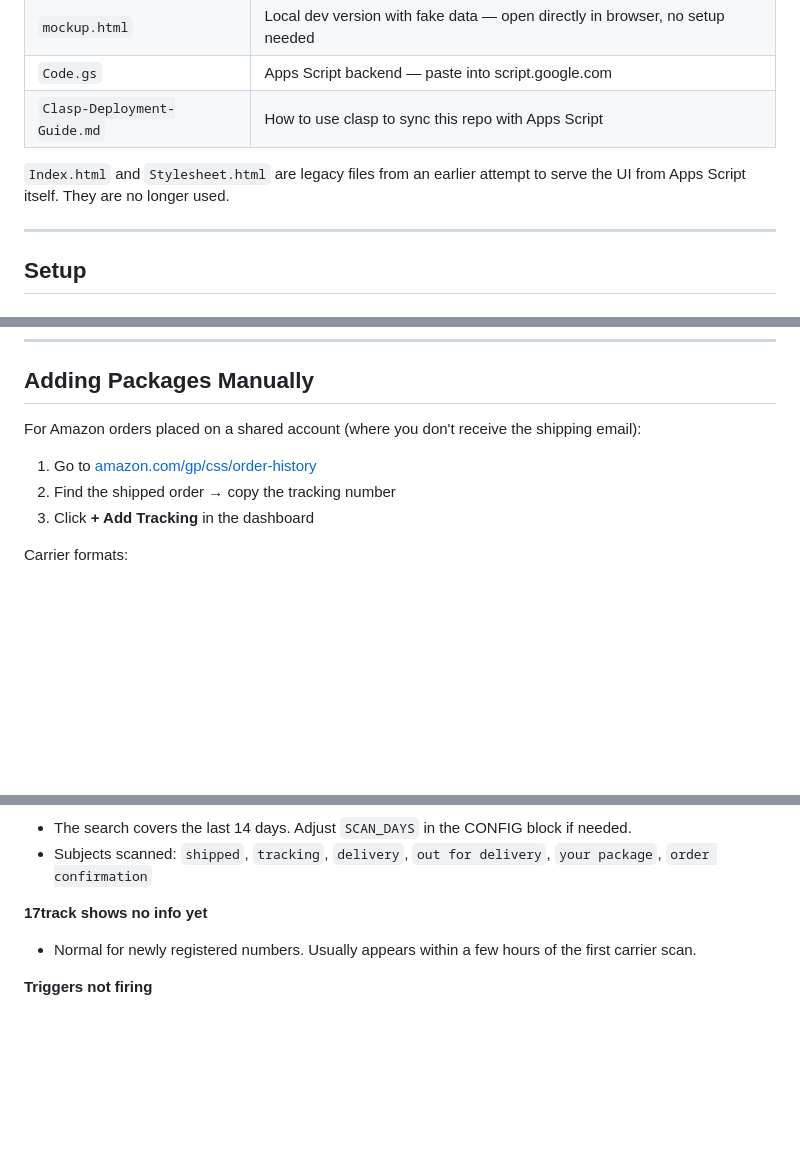
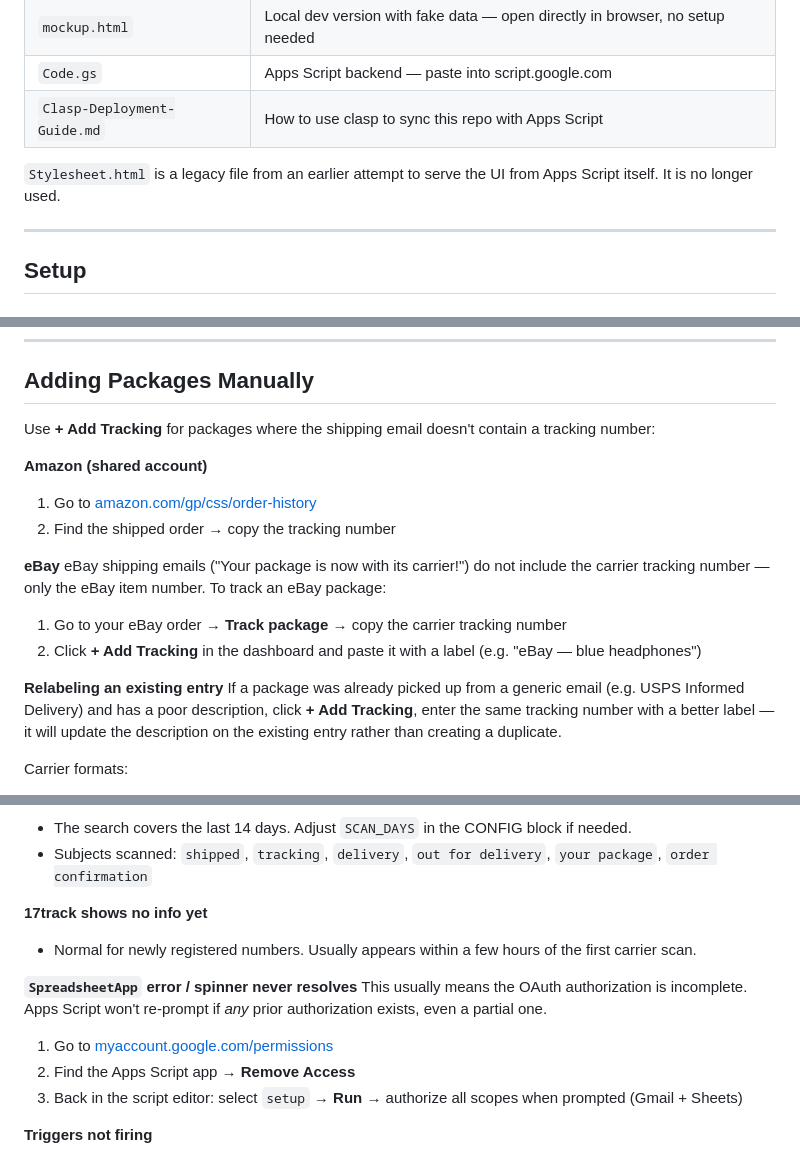
Before and after one commit to ty-fi/shipping-dashboard, a Markdown page: README.md, 3 parts joined by grey strips. Drawn GitHub-style; blank space fills up the shorter version.

```diff
--- a/README.md
+++ b/README.md
@@ -28,7 +28,7 @@ Apps Script handles everything that needs Google account access: reading Gmail,
 | `Code.gs` | Apps Script backend — paste into script.google.com |
 | `Clasp-Deployment-Guide.md` | How to use clasp to sync this repo with Apps Script |
 
-`Index.html` and `Stylesheet.html` are legacy files from an earlier attempt to serve the UI from Apps Script itself. They are no longer used.
+`Stylesheet.html` is a legacy file from an earlier attempt to serve the UI from Apps Script itself. It is no longer used.
 
 ---
 
@@ -99,11 +99,19 @@ Your dashboard will be live at `https://ty-fi.github.io/shipping-dashboard/`.
 
 ## Adding Packages Manually
 
-For Amazon orders placed on a shared account (where you don't receive the shipping email):
+Use **+ Add Tracking** for packages where the shipping email doesn't contain a tracking number:
 
+**Amazon (shared account)**
 1. Go to [amazon.com/gp/css/order-history](https://www.amazon.com/gp/css/order-history)
 2. Find the shipped order → copy the tracking number
-3. Click **+ Add Tracking** in the dashboard
+
+**eBay**
+eBay shipping emails ("Your package is now with its carrier!") do not include the carrier tracking number — only the eBay item number. To track an eBay package:
+1. Go to your eBay order → **Track package** → copy the carrier tracking number
+2. Click **+ Add Tracking** in the dashboard and paste it with a label (e.g. "eBay — blue headphones")
+
+**Relabeling an existing entry**
+If a package was already picked up from a generic email (e.g. USPS Informed Delivery) and has a poor description, click **+ Add Tracking**, enter the same tracking number with a better label — it will update the description on the existing entry rather than creating a duplicate.
 
 Carrier formats:
 - **USPS:** starts with `9` (22–30 digits)
@@ -149,6 +157,12 @@ Sheet named **"Shipments"** (created automatically by `setup()`):
 **17track shows no info yet**
 - Normal for newly registered numbers. Usually appears within a few hours of the first carrier scan.
 
+**`SpreadsheetApp` error / spinner never resolves**
+This usually means the OAuth authorization is incomplete. Apps Script won't re-prompt if *any* prior authorization exists, even a partial one.
+1. Go to [myaccount.google.com/permissions](https://myaccount.google.com/permissions)
+2. Find the Apps Script app → **Remove Access**
+3. Back in the script editor: select `setup` → **Run** → authorize all scopes when prompted (Gmail + Sheets)
+
 **Triggers not firing**
 - Check **Apps Script → Triggers** to confirm they exist
 - Check **Apps Script → Executions** for error logs
```
Also changed, not shown: Session-Context.md (+56 -107 lines).
